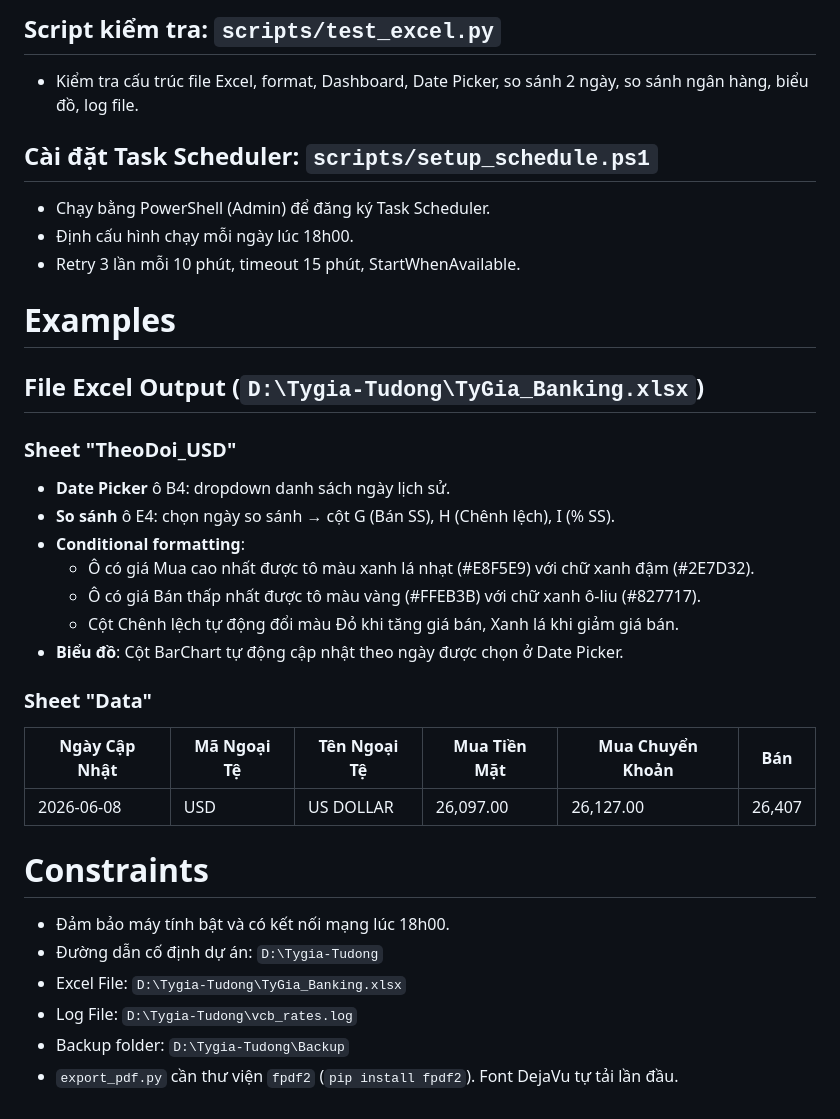
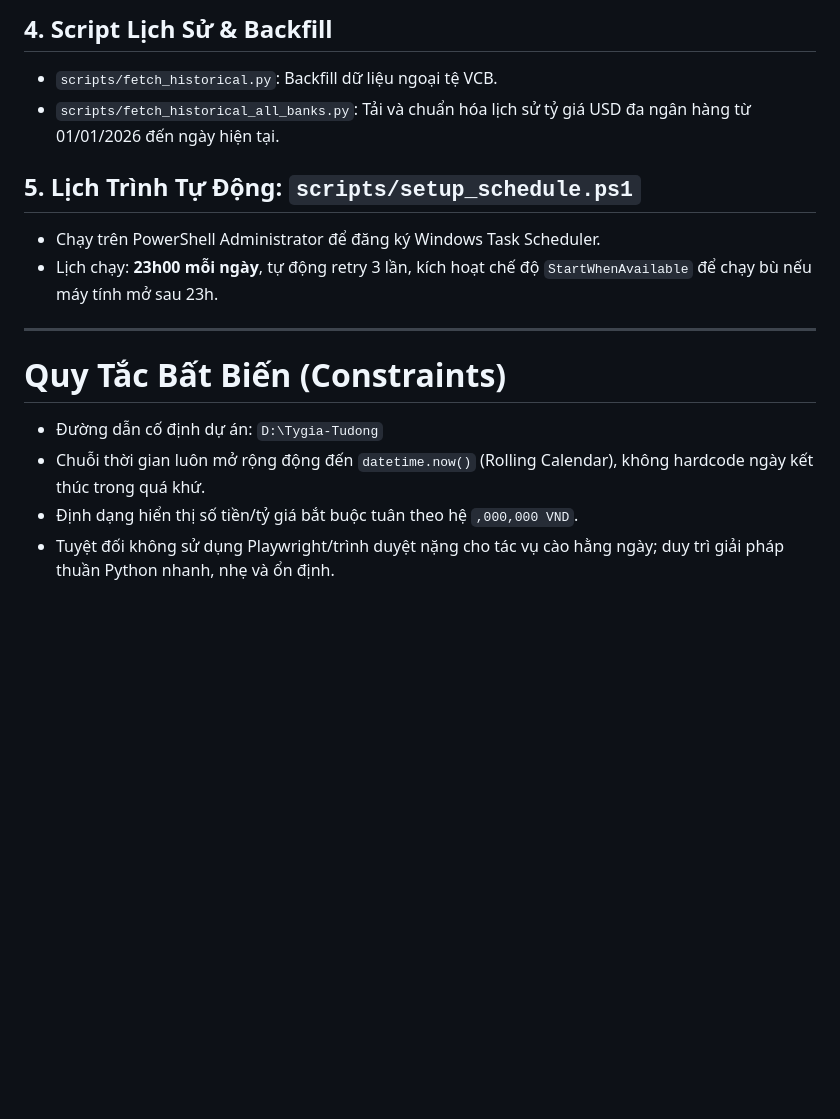
Before and after one commit to thuanhuynh247/vcb-exchange-rate, a Markdown page: SKILL.md, the part around one of its changes. GitHub-like rendering; blank space fills up the shorter version.

```diff
--- a/SKILL.md
+++ b/SKILL.md
@@ -55,33 +56,16 @@ Tự động lấy tỷ giá **tất cả ngoại tệ** từ Vietcombank và t
 
-## Script kiểm tra: `scripts/test_excel.py`
-- Kiểm tra cấu trúc file Excel, format, Dashboard, Date Picker, so sánh 2 ngày, so sánh ngân hàng, biểu đồ, log file.
+## 4. Script Lịch Sử & Backfill
+- `scripts/fetch_historical.py`: Backfill dữ liệu ngoại tệ VCB.
+- `scripts/fetch_historical_all_banks.py`: Tải và chuẩn hóa lịch sử tỷ giá USD đa ngân hàng từ 01/01/2026 đến ngày hiện tại.
 
-## Cài đặt Task Scheduler: `scripts/setup_schedule.ps1`
-- Chạy bằng PowerShell (Admin) để đăng ký Task Scheduler.
-- Định cấu hình chạy mỗi ngày lúc 18h00.
-- Retry 3 lần mỗi 10 phút, timeout 15 phút, StartWhenAvailable.
+## 5. Lịch Trình Tự Động: `scripts/setup_schedule.ps1`
+- Chạy trên PowerShell Administrator để đăng ký Windows Task Scheduler.
+- Lịch chạy: **23h00 mỗi ngày**, tự động retry 3 lần, kích hoạt chế độ `StartWhenAvailable` để chạy bù nếu máy tính mở sau 23h.
 
-# Examples
-## File Excel Output (`D:\Tygia-Tudong\TyGia_Banking.xlsx`)
+---
 
-### Sheet "TheoDoi_USD"
-- **Date Picker** ô B4: dropdown danh sách ngày lịch sử.
-- **So sánh** ô E4: chọn ngày so sánh → cột G (Bán SS), H (Chênh lệch), I (% SS).
-- **Conditional formatting**:
-  - Ô có giá Mua cao nhất được tô màu xanh lá nhạt (#E8F5E9) với chữ xanh đậm (#2E7D32).
-  - Ô có giá Bán thấp nhất được tô màu vàng (#FFEB3B) với chữ xanh ô-liu (#827717).
-  - Cột Chênh lệch tự động đổi màu Đỏ khi tăng giá bán, Xanh lá khi giảm giá bán.
-- **Biểu đồ**: Cột BarChart tự động cập nhật theo ngày được chọn ở Date Picker.
-
-### Sheet "Data"
-| Ngày Cập Nhật | Mã Ngoại Tệ | Tên Ngoại Tệ | Mua Tiền Mặt | Mua Chuyển Khoản | Bán     |
-|---------------|-------------|---------------|--------------|------------------|---------|
-| 2026-06-08    | USD         | US DOLLAR     | 26,097.00    | 26,127.00        | 26,407  |
-
-# Constraints
-- Đảm bảo máy tính bật và có kết nối mạng lúc 18h00.
+# Quy Tắc Bất Biến (Constraints)
 - Đường dẫn cố định dự án: `D:\Tygia-Tudong`
-- Excel File: `D:\Tygia-Tudong\TyGia_Banking.xlsx`
-- Log File: `D:\Tygia-Tudong\vcb_rates.log`
-- Backup folder: `D:\Tygia-Tudong\Backup`
-- `export_pdf.py` cần thư viện `fpdf2` (`pip install fpdf2`). Font DejaVu tự tải lần đầu.
+- Chuỗi thời gian luôn mở rộng động đến `datetime.now()` (Rolling Calendar), không hardcode ngày kết thúc trong quá khứ.
+- Định dạng hiển thị số tiền/tỷ giá bắt buộc tuân theo hệ `,000,000 VND`.
+- Tuyệt đối không sử dụng Playwright/trình duyệt nặng cho tác vụ cào hằng ngày; duy trì giải pháp thuần Python nhanh, nhẹ và ổn định.
```
Also changed, not shown: other parts of SKILL.md (+45 -44 lines), GEMINI.md (added, +22 -0 lines).
